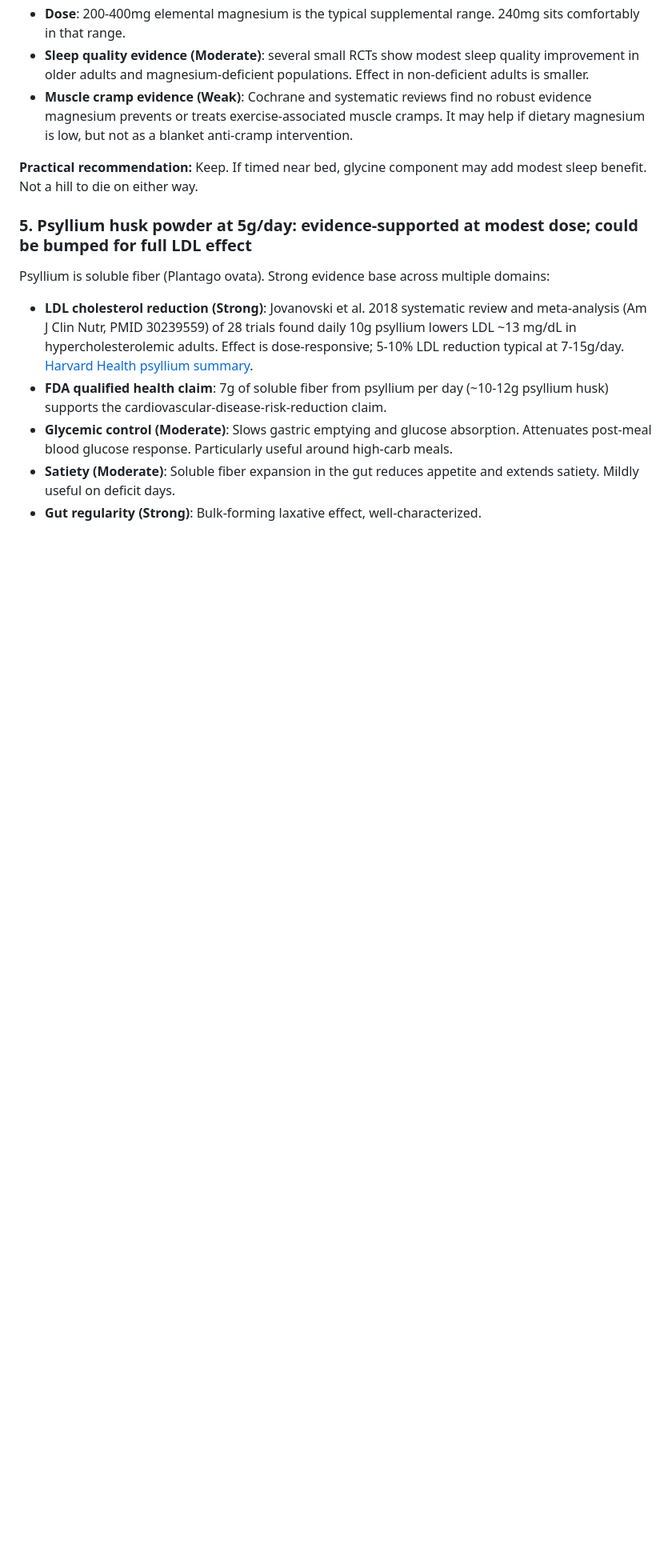
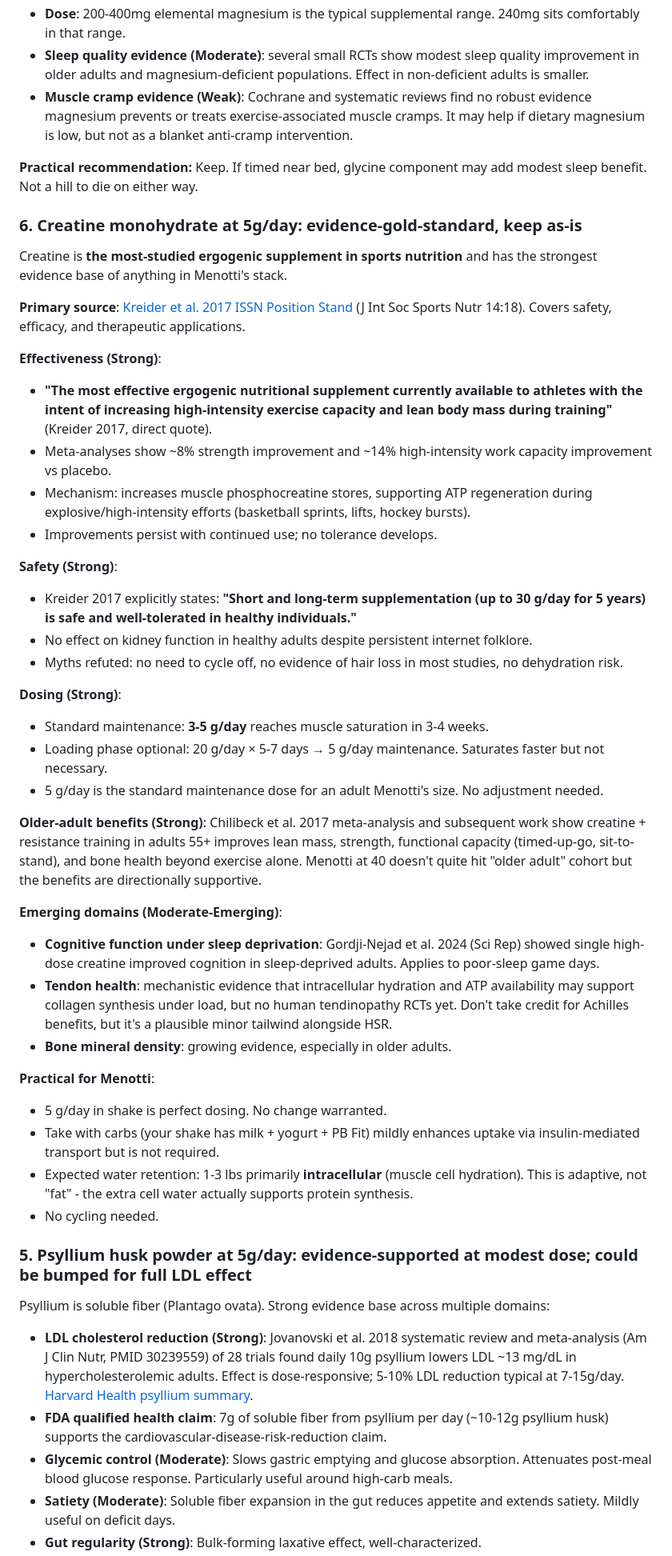
Before and after one commit to menottim/training-program, a Markdown page: knowledge/supplements.md, the part around one of its changes. Shown at 80% size. Rendered like a GitHub page; blank space fills up the shorter version.

Commit message:
Expand creatine evidence section in supplements.md: ISSN 2017 position stand detail, dosing, safety, emerging domains
Added full creatine evidence writeup matching the depth of the psyllium entry. Key points:

- Kreider 2017 ISSN position stand (PMID 28615996): most effective ergogenic nutritional supplement available
- Safety: up to 30g/day for 5 years shown safe in healthy adults (debunks kidney/cycling/dehydration myths)
- Dosing: 3-5g/day maintenance reaches saturation in 3-4 weeks; loading optional
- Older-adult benefits: Chilibeck 2017 meta-analysis shows lean mass, strength, functional capacity, bone density benefits beyond exercise alone
- Emerging domains: cognitive function under sleep deprivation (Gordji-Nejad 2024), tendon health (mechanistic only, no RCTs), bone density
- Expected 1-3 lb intracellular water retention is adaptive, not fat

Menotti's 5g/day in shake verdict: keep as-is. Perfect dose for his size. Taking with milk + yogurt + PB Fit (carbs + insulin response) is a mild absorption tailwind but not required.

Added Kreider 2017 and Chilibeck 2017 to references.

```diff
--- a/knowledge/supplements.md
+++ b/knowledge/supplements.md
@@ -69,6 +69,41 @@ Dose and form both supported by evidence:
 - __Muscle cramp evidence (Weak)__: Cochrane and systematic reviews find no robust evidence magnesium prevents or treats exercise-associated muscle cramps. It may help if dietary magnesium is low, but not as a blanket anti-cramp intervention.
 
 __Practical recommendation:__ Keep. If timed near bed, glycine component may add modest sleep benefit. Not a hill to die on either way.
+
+### 6. Creatine monohydrate at 5g/day: evidence-gold-standard, keep as-is
+
+Creatine is __the most-studied ergogenic supplement in sports nutrition__ and has the strongest evidence base of anything in Menotti's stack.
+
+__Primary source__: [Kreider et al. 2017 ISSN Position Stand](https://pubmed.ncbi.nlm.nih.gov/28615996/) (J Int Soc Sports Nutr 14:18). Covers safety, efficacy, and therapeutic applications.
+
+__Effectiveness (Strong)__:
+- __"The most effective ergogenic nutritional supplement currently available to athletes with the intent of increasing high-intensity exercise capacity and lean body mass during training"__ (Kreider 2017, direct quote).
+- Meta-analyses show ~8% strength improvement and ~14% high-intensity work capacity improvement vs placebo.
+- Mechanism: increases muscle phosphocreatine stores, supporting ATP regeneration during explosive/high-intensity efforts (basketball sprints, lifts, hockey bursts).
+- Improvements persist with continued use; no tolerance develops.
+
+__Safety (Strong)__:
+- Kreider 2017 explicitly states: __"Short and long-term supplementation (up to 30 g/day for 5 years) is safe and well-tolerated in healthy individuals."__
+- No effect on kidney function in healthy adults despite persistent internet folklore.
+- Myths refuted: no need to cycle off, no evidence of hair loss in most studies, no dehydration risk.
+
+__Dosing (Strong)__:
+- Standard maintenance: __3-5 g/day__ reaches muscle saturation in 3-4 weeks.
+- Loading phase optional: 20 g/day × 5-7 days → 5 g/day maintenance. Saturates faster but not necessary.
+- 5 g/day is the standard maintenance dose for an adult Menotti's size. No adjustment needed.
+
+__Older-adult benefits (Strong)__: Chilibeck et al. 2017 meta-analysis and subsequent work show creatine + resistance training in adults 55+ improves lean mass, strength, functional capacity (timed-up-go, sit-to-stand), and bone health beyond exercise alone. Menotti at 40 doesn't quite hit "older adult" cohort but the benefits are directionally supportive.
+
+__Emerging domains (Moderate-Emerging)__:
+- __Cognitive function under sleep deprivation__: Gordji-Nejad et al. 2024 (Sci Rep) showed single high-dose creatine improved cognition in sleep-deprived adults. Applies to poor-sleep game days.
+- __Tendon health__: mechanistic evidence that intracellular hydration and ATP availability may support collagen synthesis under load, but no human tendinopathy RCTs yet. Don't take credit for Achilles benefits, but it's a plausible minor tailwind alongside HSR.
+- __Bone mineral density__: growing evidence, especially in older adults.
+
+__Practical for Menotti__:
+- 5 g/day in shake is perfect dosing. No change warranted.
+- Take with carbs (your shake has milk + yogurt + PB Fit) mildly enhances uptake via insulin-mediated transport but is not required.
+- Expected water retention: 1-3 lbs primarily __intracellular__ (muscle cell hydration). This is adaptive, not "fat" - the extra cell water actually supports protein synthesis.
+- No cycling needed.
 
 ### 5. Psyllium husk powder at 5g/day: evidence-supported at modest dose; could be bumped for full LDL effect
 
```
Also changed, not shown: other parts of knowledge/supplements.md (+3 -1 lines).
